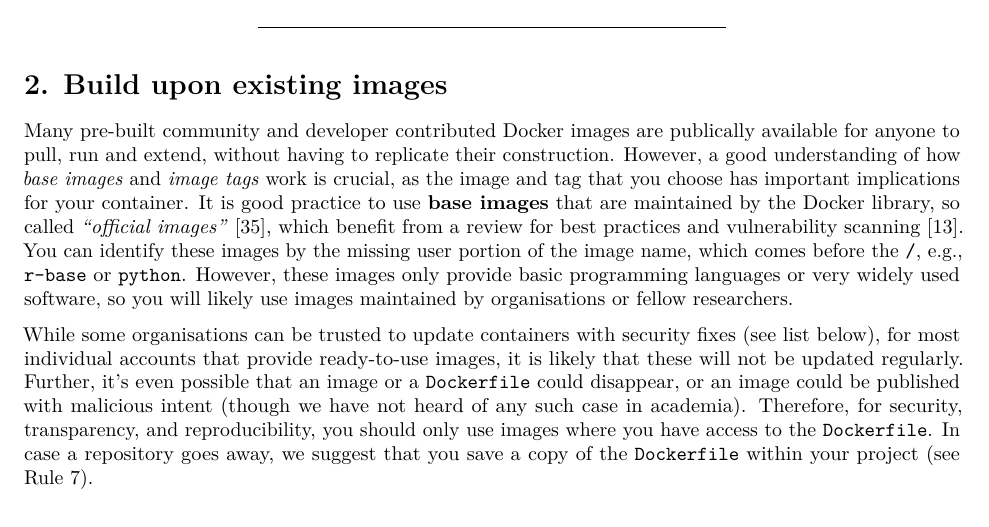
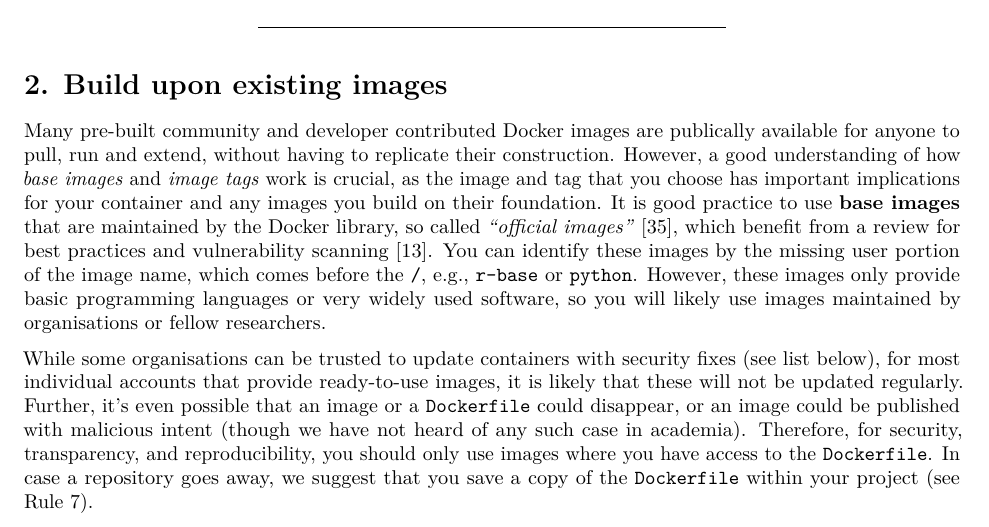
Before and after one commit to nuest/ten-simple-rules-dockerfiles, an R Markdown document (ten-simple-rules-dockerfiles.Rmd): part of page 7 of 22, cut so that both start at the same text. Rendered offline with R 4.5, knitr and Pandoc, then LaTeX, with nearby package versions; drawn as R Markdown's standard PDF in place of the format the file asks for; some code elsewhere in the file could not run offline.

Commit message:
Add linking clause

```diff
--- a/ten-simple-rules-dockerfiles.Rmd
+++ b/ten-simple-rules-dockerfiles.Rmd
@@ -239,7 +239,7 @@ For any tool that you use, be sure to look at documentation for usage and config
 \rulelabel{2}{rule:base}
 
 Many pre-built community and developer contributed Docker images are publically available for anyone to pull, run and extend, without having to replicate their construction.
-However, a good understanding of how _base images_ and _image tags_ work is crucial, as the image and tag that you choose has important implications for your container.
+However, a good understanding of how _base images_ and _image tags_ work is crucial, as the image and tag that you choose has important implications for your container and any images you build on their foundation.
 It is good practice to use **base images** that are maintained by the Docker library, so called _"official images"_ [@docker_inc_official_2020], which benefit from a review for best practices and vulnerability scanning [@docker_inc_best_2020].
 You can identify these images by the missing user portion of the image name, which comes before the `/`, e.g., `r-base` or `python`.
 However, these images only provide basic programming languages or very widely used software, so you will likely use images maintained by organisations or fellow researchers.
```
